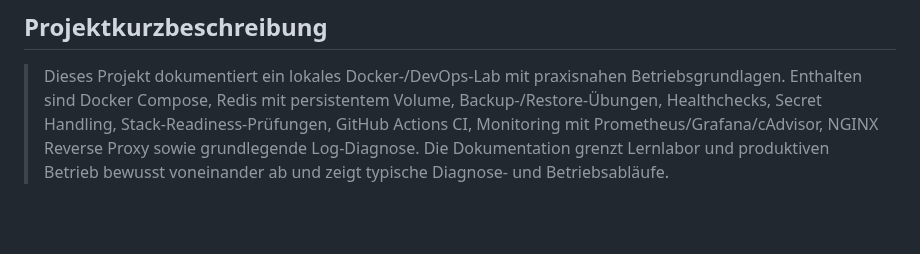
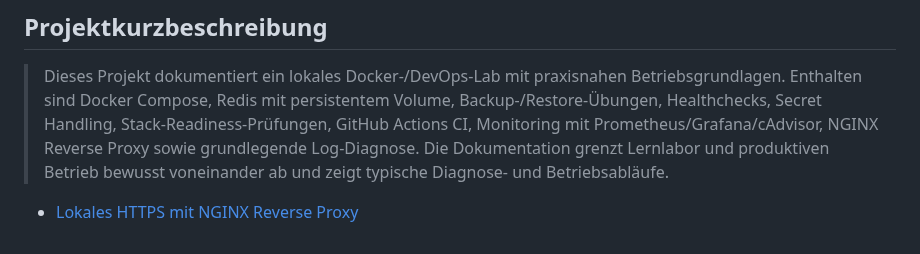
Before and after one commit to MarcF46/docker-portfolio-lab, a Markdown page: docs/operations/README.md, the part around the change. Drawn GitHub-style; blank space fills up the shorter version.

Commit message:
Dokumentiere lokales HTTPS mit NGINX

```diff
--- a/docs/operations/README.md
+++ b/docs/operations/README.md
@@ -316,3 +316,5 @@ Es ist bewusst nicht gleichzusetzen mit vollständigem produktivem Betrieb.
 ## Projektkurzbeschreibung
 
 > Dieses Projekt dokumentiert ein lokales Docker-/DevOps-Lab mit praxisnahen Betriebsgrundlagen. Enthalten sind Docker Compose, Redis mit persistentem Volume, Backup-/Restore-Übungen, Healthchecks, Secret Handling, Stack-Readiness-Prüfungen, GitHub Actions CI, Monitoring mit Prometheus/Grafana/cAdvisor, NGINX Reverse Proxy sowie grundlegende Log-Diagnose. Die Dokumentation grenzt Lernlabor und produktiven Betrieb bewusst voneinander ab und zeigt typische Diagnose- und Betriebsabläufe.
+
+- [Lokales HTTPS mit NGINX Reverse Proxy](https-local-nginx.md)
```
Also changed, not shown: docs/operations/https-local-nginx.md (added, +228 -0 lines).
